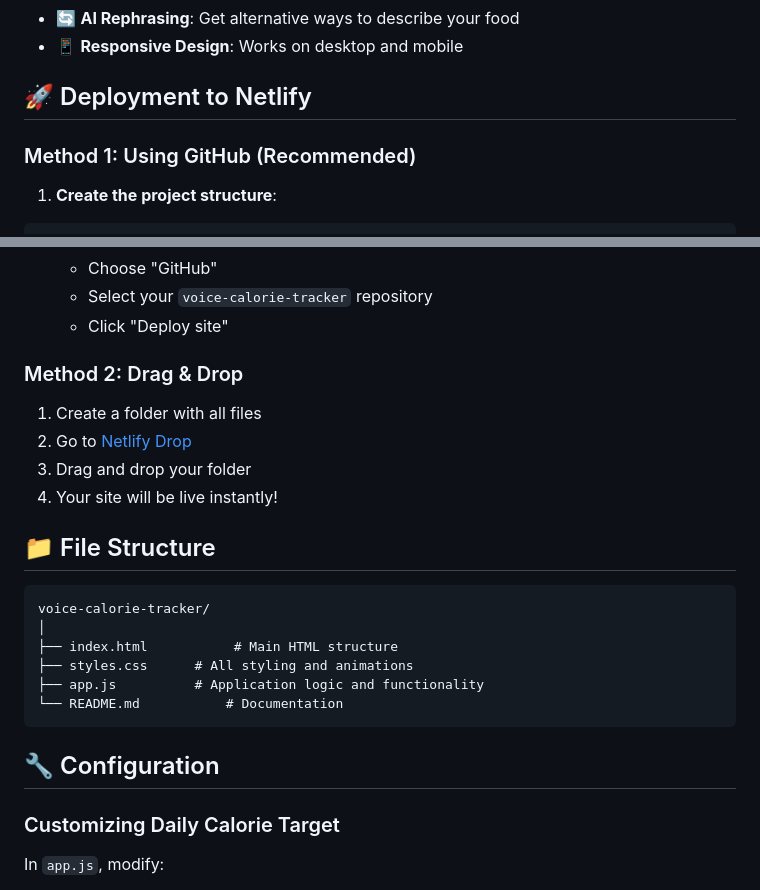
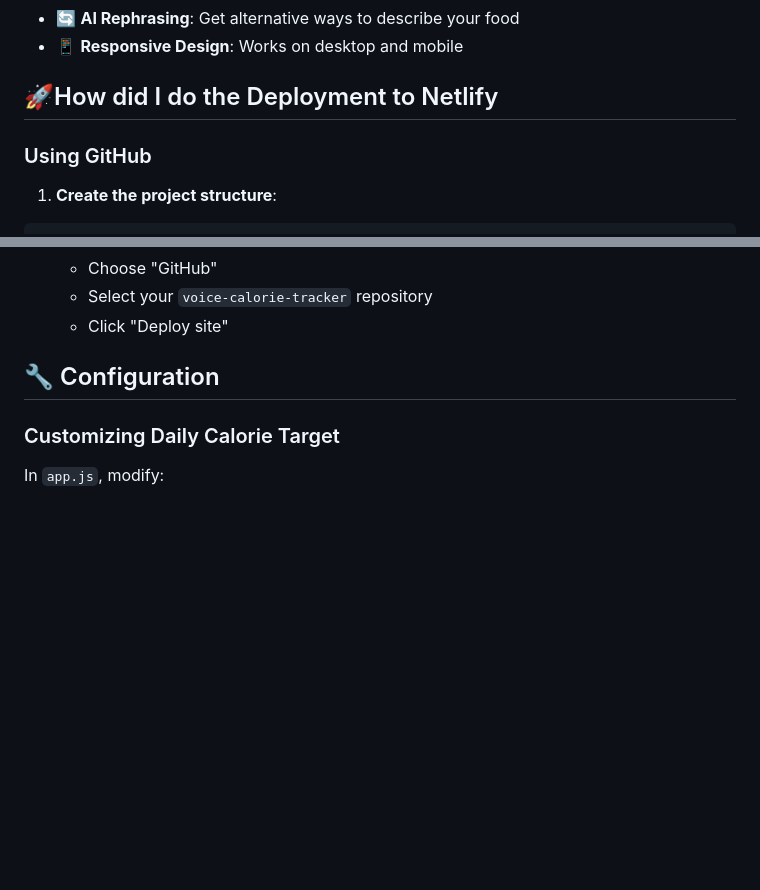
Before and after one commit to garvita-d/calorie-tracker-with-ai, a Markdown page: README.md, 2 parts joined by grey strips. Drawn GitHub-style; blank space fills up the shorter version.

Commit message:
Revise Netlify deployment section in README
Updated deployment instructions

````diff
--- a/README.md
+++ b/README.md
@@ -12,9 +12,9 @@ An intelligent calorie tracking application with voice recognition, AI-powered f
 - 🔄 **AI Rephrasing**: Get alternative ways to describe your food
 - 📱 **Responsive Design**: Works on desktop and mobile
 
-## 🚀 Deployment to Netlify
+## 🚀How did I do the Deployment to Netlify
 
-### Method 1: Using GitHub (Recommended)
+### Using GitHub
 
 1. **Create the project structure**:
 ```
@@ -52,23 +52,6 @@ git push -u origin main
    - Select your `voice-calorie-tracker` repository
    - Click "Deploy site"
 
-### Method 2: Drag & Drop
-
-1. Create a folder with all files
-2. Go to [Netlify Drop](https://app.netlify.com/drop)
-3. Drag and drop your folder
-4. Your site will be live instantly!
-
-## 📁 File Structure
-
-```
-voice-calorie-tracker/
-│
-├── index.html           # Main HTML structure
-├── styles.css      # All styling and animations
-├── app.js          # Application logic and functionality
-└── README.md           # Documentation
-```
 
 ## 🔧 Configuration
 
````
